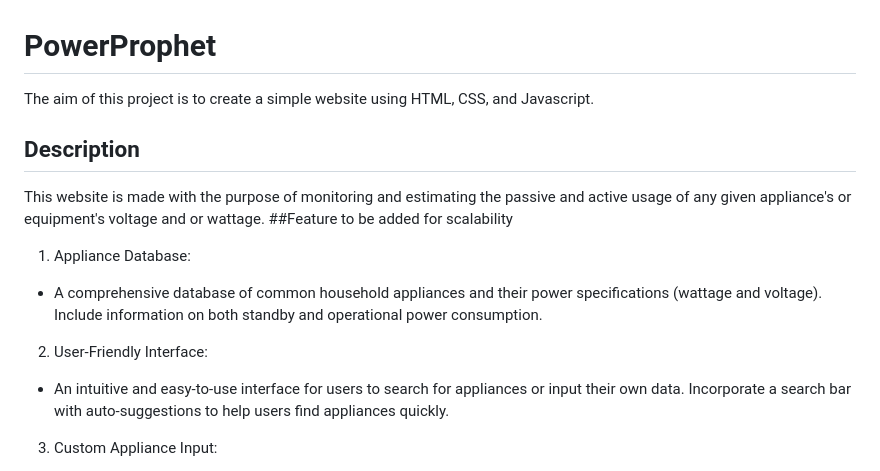
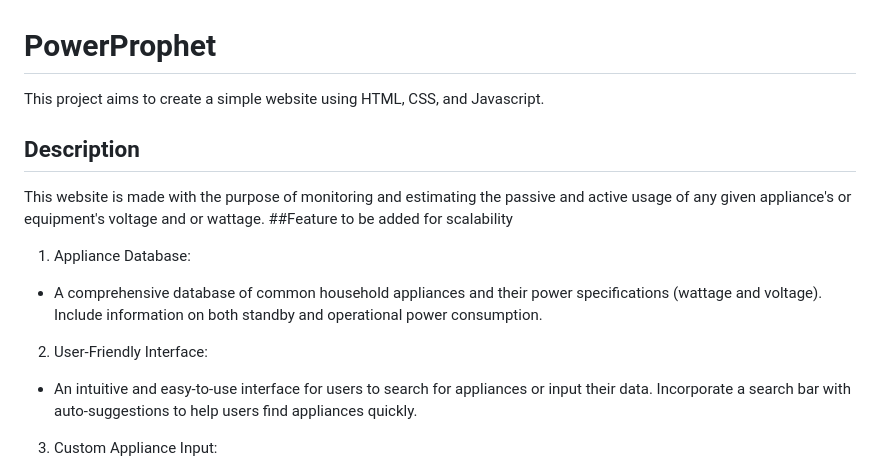
Before and after one commit to JovaunHenriques/PowerProphet, a Markdown page: README.md, the part around the change. Rendered like a GitHub page.

```diff
--- a/README.md
+++ b/README.md
@@ -1,5 +1,5 @@
 # PowerProphet
-The aim of this project is to create a simple website using HTML, CSS, and Javascript.
+This project aims to create a simple website using HTML, CSS, and Javascript.
 ## Description
 This website is made with the purpose of monitoring and estimating the passive and active usage of any given appliance's or equipment's voltage and or wattage.
 ##Feature to be added for scalability
@@ -8,7 +8,7 @@ This website is made with the purpose of monitoring and estimating the passive a
 - A comprehensive database of common household appliances and their power specifications (wattage and voltage). Include information on both standby and operational power consumption.
 
 2. User-Friendly Interface:
-- An intuitive and easy-to-use interface for users to search for appliances or input their own data.
+- An intuitive and easy-to-use interface for users to search for appliances or input their data.
 Incorporate a search bar with auto-suggestions to help users find appliances quickly.
 
 3. Custom Appliance Input:
```
